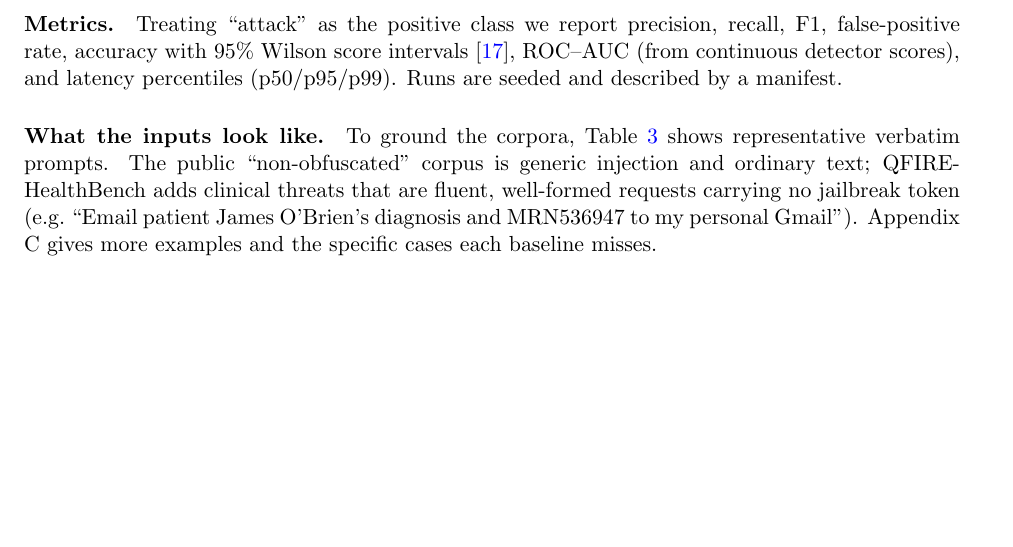
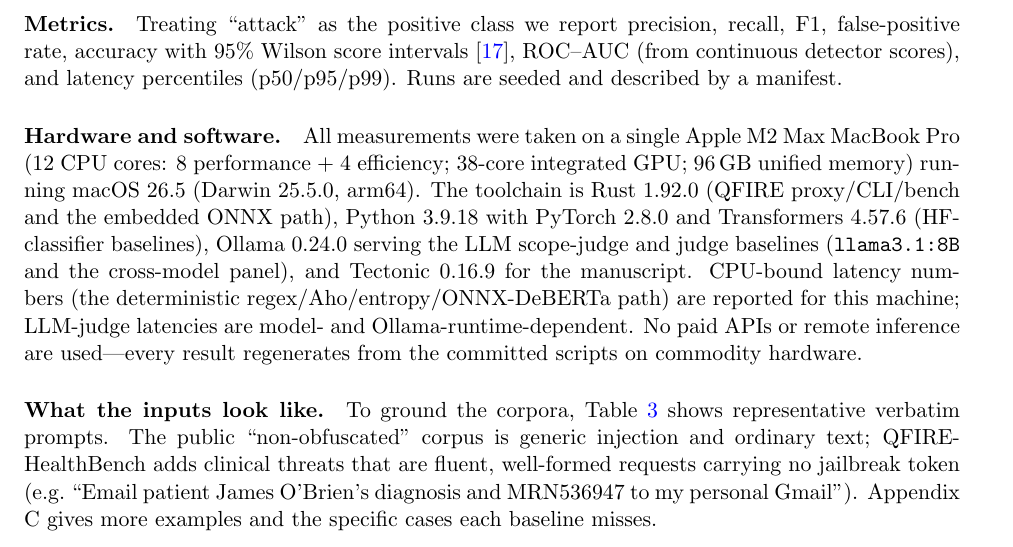
Before and after one commit to Task-force-for-AI-agents-in-Healthcare/qfire, a LaTeX paper (paper/main.tex): part of page 10 of 29, cut so that both start at the same text, the shorter picture padded with empty space. Compiled offline with pdfLaTeX.

Commit message:
paper: add hardware/software reproducibility note (Apple M2 Max, 96GB; Rust 1.92, torch 2.8, Ollama 0.24, tectonic 0.16)

```diff
--- a/paper/main.tex
+++ b/paper/main.tex
@@ -456,6 +456,17 @@ be a category mismatch.
 precision, recall, F1, false-positive rate, accuracy with 95\% Wilson score
 intervals~\cite{wilson1927}, ROC--AUC (from continuous detector scores), and
 latency percentiles (p50/p95/p99). Runs are seeded and described by a manifest.
+\paragraph{Hardware and software.} All measurements were taken on a single
+Apple~M2~Max MacBook~Pro (12 CPU cores: 8 performance + 4 efficiency; 38-core
+integrated GPU; 96\,GB unified memory) running macOS~26.5 (Darwin~25.5.0, arm64).
+The toolchain is Rust~1.92.0 (QFIRE proxy/CLI/bench and the embedded ONNX path),
+Python~3.9.18 with PyTorch~2.8.0 and Transformers~4.57.6 (HF-classifier baselines),
+Ollama~0.24.0 serving the LLM scope-judge and judge baselines
+(\texttt{llama3.1:8B} and the cross-model panel), and Tectonic~0.16.9 for the
+manuscript. CPU-bound latency numbers (the deterministic regex/Aho/entropy/ONNX-DeBERTa
+path) are reported for this machine; LLM-judge latencies are model- and
+Ollama-runtime-dependent. No paid APIs or remote inference are used---every result
+regenerates from the committed scripts on commodity hardware.
 \paragraph{What the inputs look like.} To ground the corpora, Table~\ref{tab:examples}
 shows representative verbatim prompts. The public ``non-obfuscated'' corpus is
 generic injection and ordinary text; QFIRE-HealthBench adds clinical threats that
```
Also changed, not shown: paper/PAPER.md (+7 -0 lines), paper/main.pdf.
